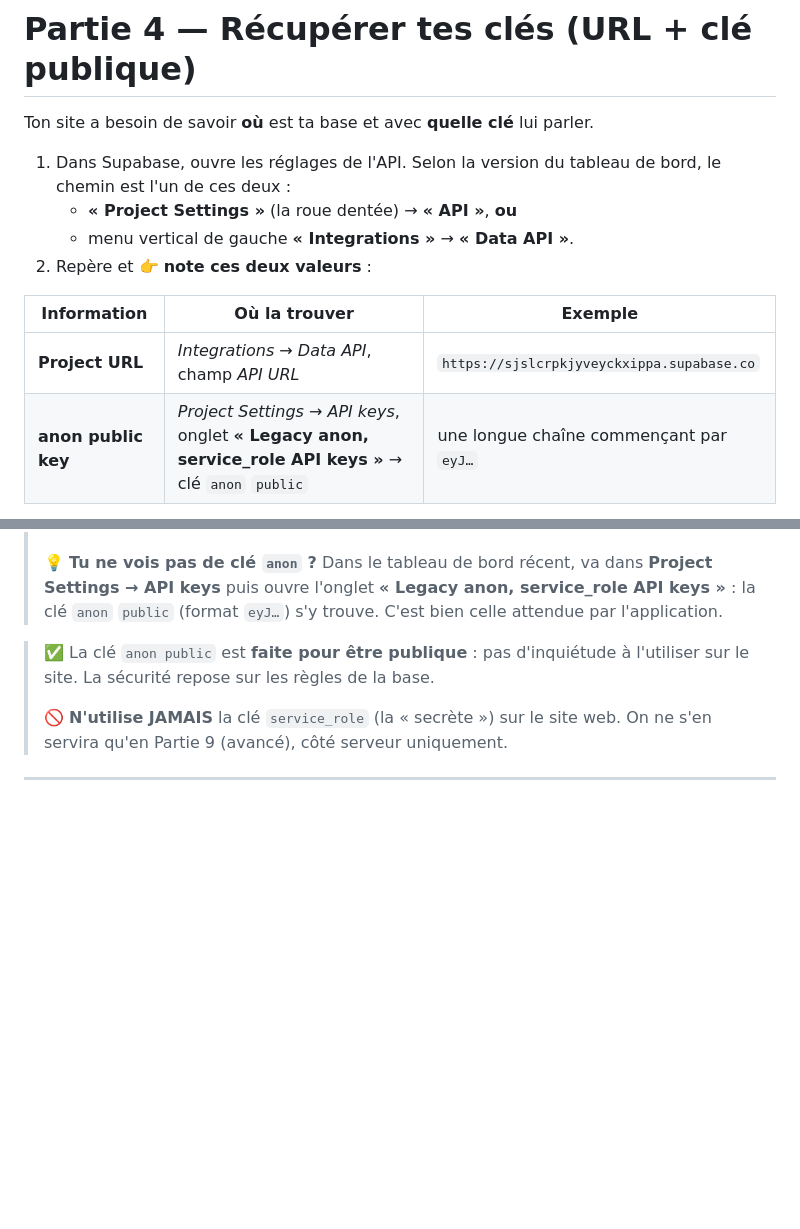
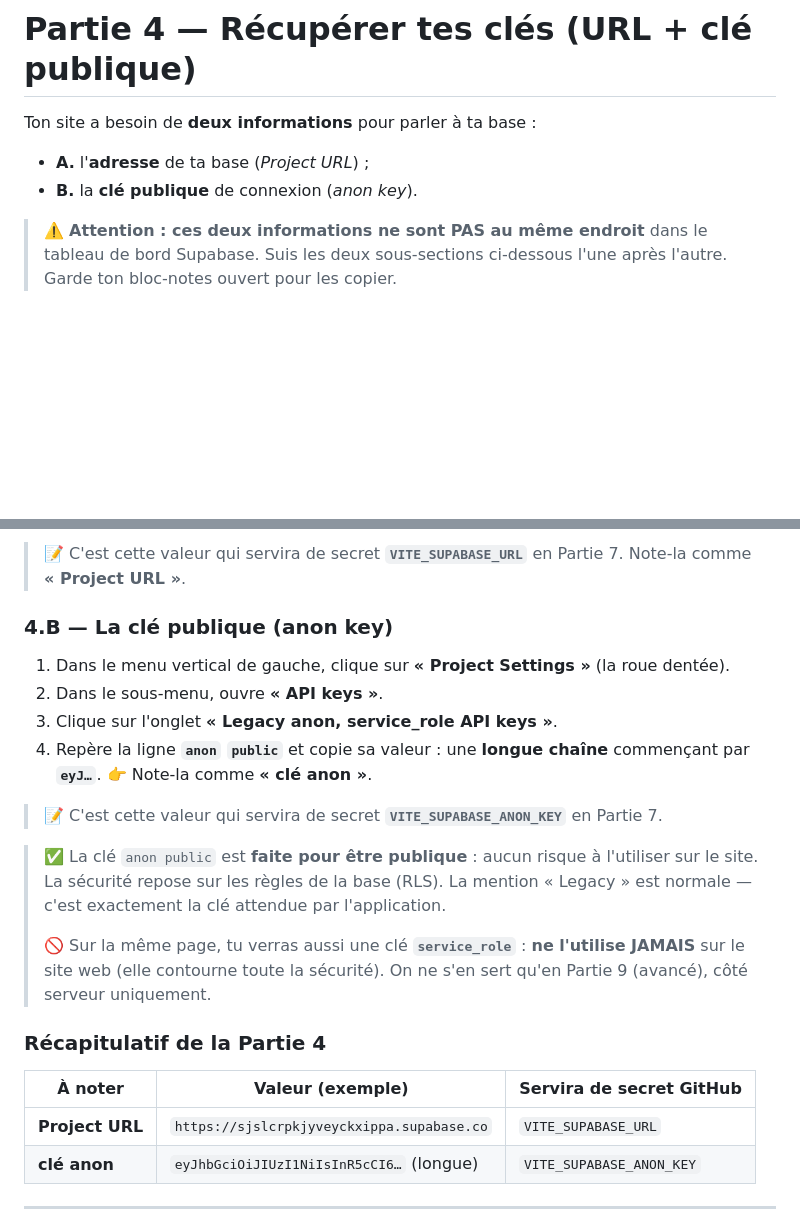
Before and after one commit to JeanFi675/eventstaff, a Markdown page: GUIDE-INSTALLATION.md, 2 parts joined by grey strips. Drawn GitHub-style; blank space fills up the shorter version.

Commit message:
docs(guide): Partie 4 réécrite en deux sous-sections distinctes (URL vs clé anon)
Les deux infos sont à des emplacements différents du dashboard Supabase :
- 4.A Project URL via Integrations → Data API (retrait /rest/v1/)
- 4.B clé anon via Project Settings → API keys → onglet Legacy
+ récapitulatif et correspondance avec les secrets GitHub.

Co-Authored-By: Claude Opus 4.8 <noreply@anthropic.com>

```diff
--- a/GUIDE-INSTALLATION.md
+++ b/GUIDE-INSTALLATION.md
@@ -123,15 +123,10 @@ Tu dois obtenir **`nb_tables` = 17** (tables et vues du schéma `public`) et **`
 
 # Partie 4 — Récupérer tes clés (URL + clé publique)
 
-Ton site a besoin de savoir **où** est ta base et avec **quelle clé** lui parler.
+Ton site a besoin de **deux informations** pour parler à ta base :
 
-1. Dans Supabase, ouvre les réglages de l'API. Selon la version du tableau de bord, le chemin est l'un de ces deux :
-   - **« Project Settings »** (la roue dentée) → **« API »**, **ou**
-   - menu vertical de gauche **« Integrations »** → **« Data API »**.
-2. Repère et 👉 **note ces deux valeurs** :
+- **A.** l'**adresse** de ta base (_Project URL_) ;
+- **B.** la **clé publique** de connexion (_anon key_).
 
-| Information         | Où la trouver                                | Exemple                                    |
-| ------------------- | -------------------------------------------- | ------------------------------------------ |
-| **Project URL**     | _Integrations → Data API_, champ _API URL_   | `https://sjslcrpkjyveyckxippa.supabase.co` |
-| **anon public key** | _Project Settings → API keys_, onglet **« Legacy anon, service_role API keys »** → clé `anon` `public` | une longue chaîne commençant par `eyJ…`    |
+> ⚠️ **Attention : ces deux informations ne sont PAS au même endroit** dans le tableau de bord Supabase. Suis les deux sous-sections ci-dessous l'une après l'autre. Garde ton bloc-notes ouvert pour les copier.
 
@@ -139,9 +147,24 @@ Ton site a besoin de savoir **où** est ta base et avec **quelle clé** lui parl
+> 📝 C'est cette valeur qui servira de secret **`VITE_SUPABASE_URL`** en Partie 7. Note-la comme **« Project URL »**.
+
+### 4.B — La clé publique (anon key)
+
+1. Dans le menu vertical de gauche, clique sur **« Project Settings »** (la roue dentée).
+2. Dans le sous-menu, ouvre **« API keys »**.
+3. Clique sur l'onglet **« Legacy anon, service_role API keys »**.
+4. Repère la ligne **`anon` `public`** et copie sa valeur : une **longue chaîne** commençant par **`eyJ…`**. 👉 Note-la comme **« clé anon »**.
+
+> 📝 C'est cette valeur qui servira de secret **`VITE_SUPABASE_ANON_KEY`** en Partie 7.
+
+> ✅ La clé `anon public` est **faite pour être publique** : aucun risque à l'utiliser sur le site. La sécurité repose sur les règles de la base (RLS). La mention « Legacy » est normale — c'est exactement la clé attendue par l'application.
 >
-> 💡 **Tu ne vois pas de clé `anon` ?** Dans le tableau de bord récent, va dans **Project Settings → API keys** puis ouvre l'onglet **« Legacy anon, service_role API keys »** : la clé `anon` `public` (format `eyJ…`) s'y trouve. C'est bien celle attendue par l'application.
+> 🚫 Sur la même page, tu verras aussi une clé **`service_role`** : **ne l'utilise JAMAIS** sur le site web (elle contourne toute la sécurité). On ne s'en sert qu'en Partie 9 (avancé), côté serveur uniquement.
 
-> ✅ La clé `anon public` est **faite pour être publique** : pas d'inquiétude à l'utiliser sur le site. La sécurité repose sur les règles de la base.
->
-> 🚫 **N'utilise JAMAIS** la clé `service_role` (la « secrète ») sur le site web. On ne s'en servira qu'en Partie 9 (avancé), côté serveur uniquement.
+### Récapitulatif de la Partie 4
+
+| À noter           | Valeur (exemple)                           | Servira de secret GitHub  |
+| ----------------- | ------------------------------------------ | ------------------------- |
+| **Project URL**   | `https://sjslcrpkjyveyckxippa.supabase.co` | `VITE_SUPABASE_URL`       |
+| **clé anon**      | `eyJhbGciOiJIUzI1NiIsInR5cCI6…` (longue)   | `VITE_SUPABASE_ANON_KEY`  |
 
 ---
 
```
Also changed, not shown: other parts of GUIDE-INSTALLATION.md (+14 -1 lines).
